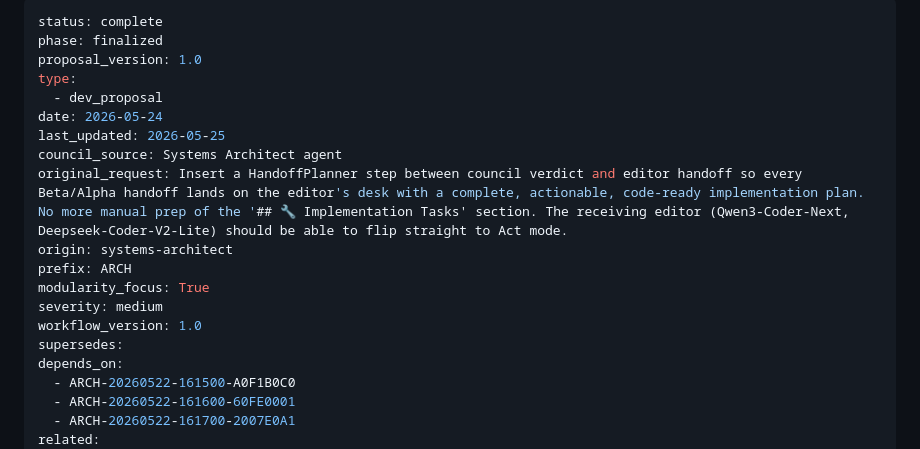
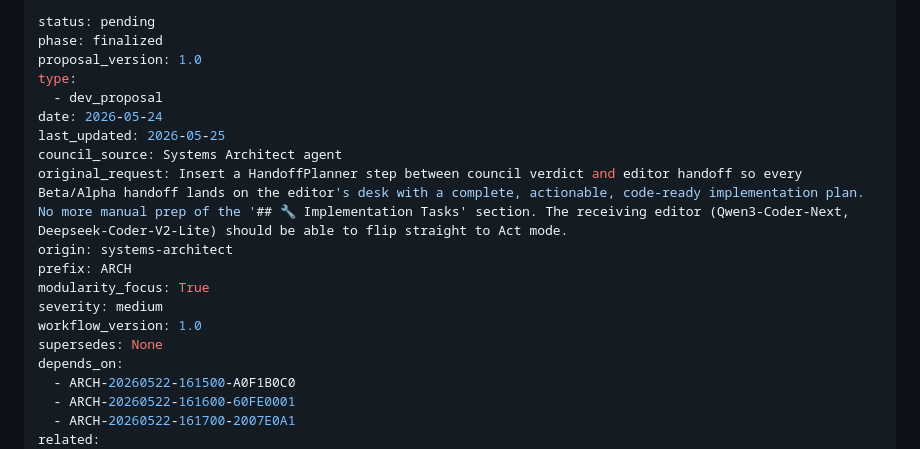
Before and after one commit to Oranneg-debug/cognitive-os, a Markdown page: dev/proposals/ARCH-20260524-011510-5DFB393F_PROPOSAL.md, the part around the change. GitHub-like rendering.

```diff
--- a/dev/proposals/ARCH-20260524-011510-5DFB393F_PROPOSAL.md
+++ b/dev/proposals/ARCH-20260524-011510-5DFB393F_PROPOSAL.md
@@ -1,5 +1,5 @@
 ---
-status: complete
+status: pending
 phase: finalized
 proposal_version: 1.0
 type:
@@ -13,7 +13,7 @@ prefix: ARCH
 modularity_focus: True
 severity: medium
 workflow_version: 1.0
-supersedes:
+supersedes: None
 depends_on:
   - ARCH-20260522-161500-A0F1B0C0
   - ARCH-20260522-161600-60FE0001
```
Also changed, not shown: 2 other files.
